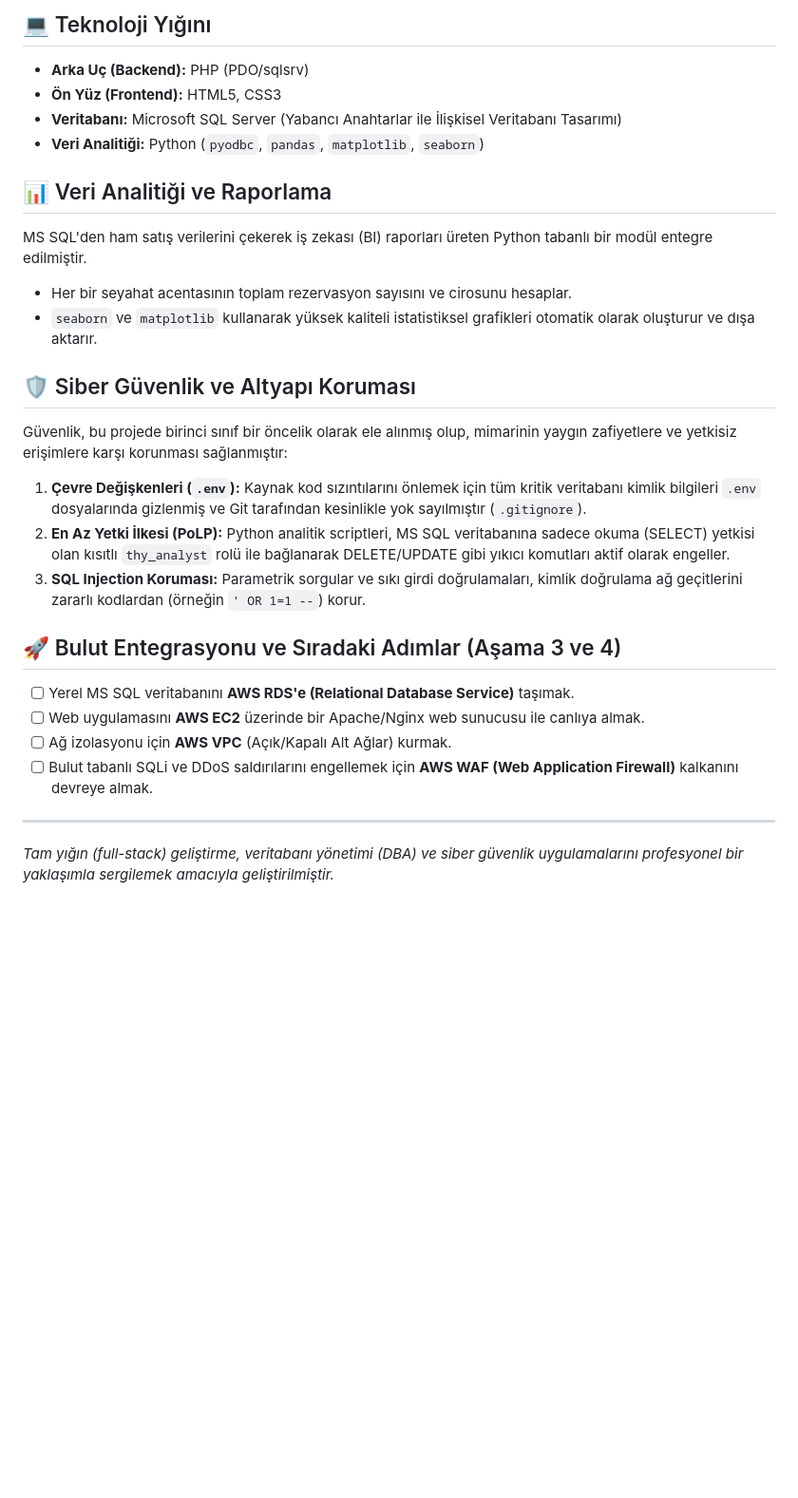
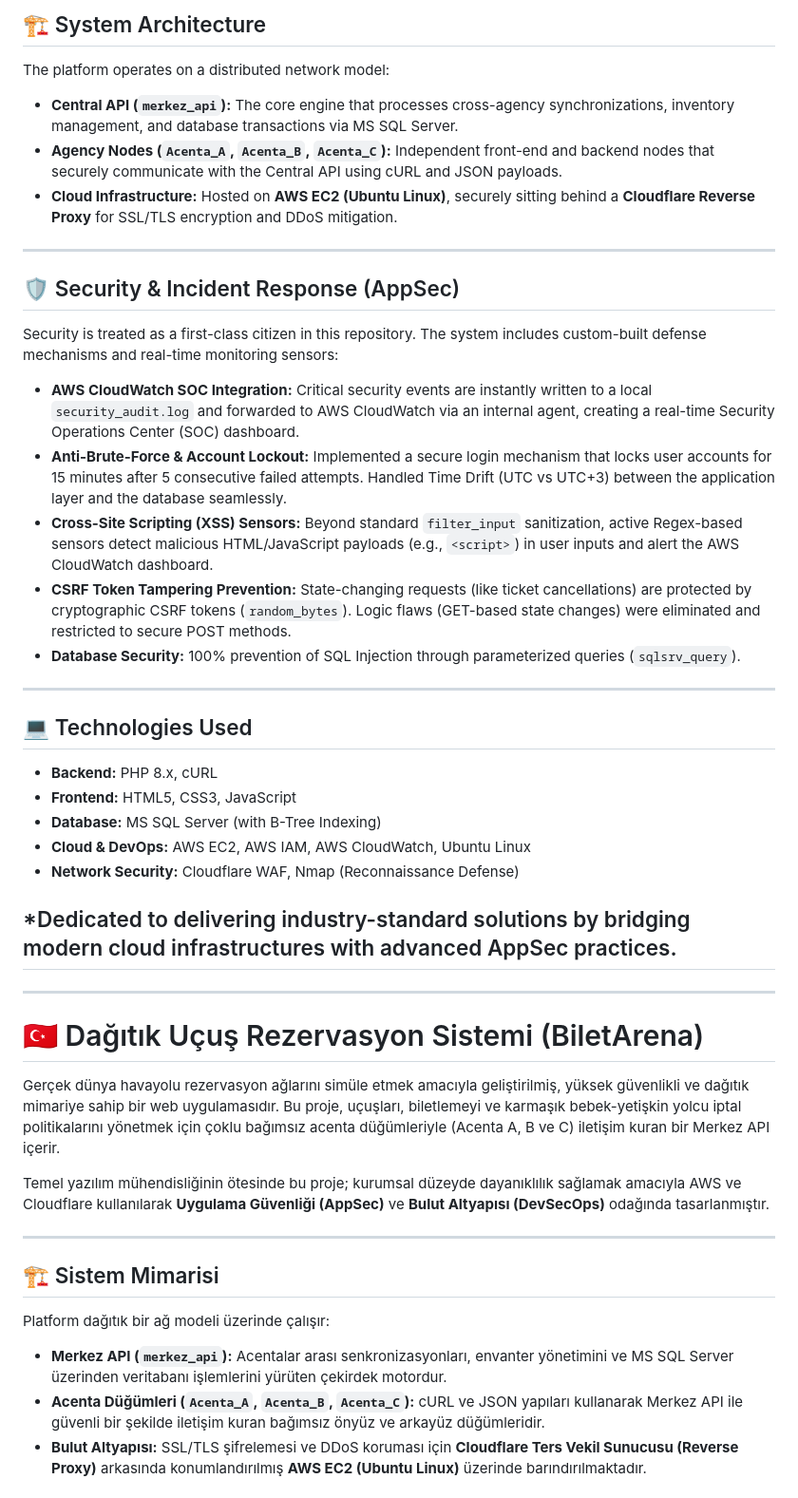
Before and after one commit to MeryemNisaAkca/Distributed-Flight-Reservation-System, a Markdown page: README.md, the part around one of its changes. Shown at 95% size. Drawn GitHub-style; blank space fills up the shorter version.

Commit message:
docs: Update professional README with AppSec details

```diff
--- a/README.md
+++ b/README.md
@@ -56,26 +10,44 @@ Proje, güvenlik ve sorumlulukların ayrılığı ilkesini sağlamak için iki a
-## 💻 Teknoloji Yığını
-*   **Arka Uç (Backend):** PHP (PDO/sqlsrv)
-*   **Ön Yüz (Frontend):** HTML5, CSS3
-*   **Veritabanı:** Microsoft SQL Server (Yabancı Anahtarlar ile İlişkisel Veritabanı Tasarımı)
-*   **Veri Analitiği:** Python (`pyodbc`, `pandas`, `matplotlib`, `seaborn`)
-
-## 📊 Veri Analitiği ve Raporlama
-MS SQL'den ham satış verilerini çekerek iş zekası (BI) raporları üreten Python tabanlı bir modül entegre edilmiştir.
-*   Her bir seyahat acentasının toplam rezervasyon sayısını ve cirosunu hesaplar.
-*   `seaborn` ve `matplotlib` kullanarak yüksek kaliteli istatistiksel grafikleri otomatik olarak oluşturur ve dışa aktarır.
-
-## 🛡️ Siber Güvenlik ve Altyapı Koruması
-Güvenlik, bu projede birinci sınıf bir öncelik olarak ele alınmış olup, mimarinin yaygın zafiyetlere ve yetkisiz erişimlere karşı korunması sağlanmıştır:
-
-1.  **Çevre Değişkenleri (`.env`):** Kaynak kod sızıntılarını önlemek için tüm kritik veritabanı kimlik bilgileri `.env` dosyalarında gizlenmiş ve Git tarafından kesinlikle yok sayılmıştır (`.gitignore`).
-2.  **En Az Yetki İlkesi (PoLP):** Python analitik scriptleri, MS SQL veritabanına sadece okuma (SELECT) yetkisi olan kısıtlı `thy_analyst` rolü ile bağlanarak DELETE/UPDATE gibi yıkıcı komutları aktif olarak engeller.
-3.  **SQL Injection Koruması:** Parametrik sorgular ve sıkı girdi doğrulamaları, kimlik doğrulama ağ geçitlerini zararlı kodlardan (örneğin `' OR 1=1 --`) korur.
-
-## 🚀 Bulut Entegrasyonu ve Sıradaki Adımlar (Aşama 3 ve 4)
-- [ ] Yerel MS SQL veritabanını **AWS RDS'e (Relational Database Service)** taşımak.
-- [ ] Web uygulamasını **AWS EC2** üzerinde bir Apache/Nginx web sunucusu ile canlıya almak.
-- [ ] Ağ izolasyonu için **AWS VPC** (Açık/Kapalı Alt Ağlar) kurmak.
-- [ ] Bulut tabanlı SQLi ve DDoS saldırılarını engellemek için **AWS WAF (Web Application Firewall)** kalkanını devreye almak.
+## 🏗️ System Architecture
+The platform operates on a distributed network model:
+*   **Central API (`merkez_api`):** The core engine that processes cross-agency synchronizations, inventory management, and database transactions via MS SQL Server.
+*   **Agency Nodes (`Acenta_A`, `Acenta_B`, `Acenta_C`):** Independent front-end and backend nodes that securely communicate with the Central API using cURL and JSON payloads.
+*   **Cloud Infrastructure:** Hosted on **AWS EC2 (Ubuntu Linux)**, securely sitting behind a **Cloudflare Reverse Proxy** for SSL/TLS encryption and DDoS mitigation.
 
 ---
-*Tam yığın (full-stack) geliştirme, veritabanı yönetimi (DBA) ve siber güvenlik uygulamalarını profesyonel bir yaklaşımla sergilemek amacıyla geliştirilmiştir.*
+
+## 🛡️ Security & Incident Response (AppSec)
+Security is treated as a first-class citizen in this repository. The system includes custom-built defense mechanisms and real-time monitoring sensors:
+
+*   **AWS CloudWatch SOC Integration:** Critical security events are instantly written to a local `security_audit.log` and forwarded to AWS CloudWatch via an internal agent, creating a real-time Security Operations Center (SOC) dashboard.
+*   **Anti-Brute-Force & Account Lockout:** Implemented a secure login mechanism that locks user accounts for 15 minutes after 5 consecutive failed attempts. Handled Time Drift (UTC vs UTC+3) between the application layer and the database seamlessly.
+*   **Cross-Site Scripting (XSS) Sensors:** Beyond standard `filter_input` sanitization, active Regex-based sensors detect malicious HTML/JavaScript payloads (e.g., `<script>`) in user inputs and alert the AWS CloudWatch dashboard.
+*   **CSRF Token Tampering Prevention:** State-changing requests (like ticket cancellations) are protected by cryptographic CSRF tokens (`random_bytes`). Logic flaws (GET-based state changes) were eliminated and restricted to secure POST methods.
+*   **Database Security:** 100% prevention of SQL Injection through parameterized queries (`sqlsrv_query`).
+
+---
+
+## 💻 Technologies Used
+*   **Backend:** PHP 8.x, cURL
+*   **Frontend:** HTML5, CSS3, JavaScript
+*   **Database:** MS SQL Server (with B-Tree Indexing)
+*   **Cloud & DevOps:** AWS EC2, AWS IAM, AWS CloudWatch, Ubuntu Linux
+*   **Network Security:** Cloudflare WAF, Nmap (Reconnaissance Defense)
+
+*Dedicated to delivering industry-standard solutions by bridging modern cloud infrastructures with advanced AppSec practices.
+---
+---
+
+# 🇹🇷 Dağıtık Uçuş Rezervasyon Sistemi (BiletArena)
+
+Gerçek dünya havayolu rezervasyon ağlarını simüle etmek amacıyla geliştirilmiş, yüksek güvenlikli ve dağıtık mimariye sahip bir web uygulamasıdır. Bu proje, uçuşları, biletlemeyi ve karmaşık bebek-yetişkin yolcu iptal politikalarını yönetmek için çoklu bağımsız acenta düğümleriyle (Acenta A, B ve C) iletişim kuran bir Merkez API içerir.
+
+Temel yazılım mühendisliğinin ötesinde bu proje; kurumsal düzeyde dayanıklılık sağlamak amacıyla AWS ve Cloudflare kullanılarak **Uygulama Güvenliği (AppSec)** ve **Bulut Altyapısı (DevSecOps)** odağında tasarlanmıştır.
+
+---
+
+## 🏗️ Sistem Mimarisi
+Platform dağıtık bir ağ modeli üzerinde çalışır:
+*   **Merkez API (`merkez_api`):** Acentalar arası senkronizasyonları, envanter yönetimini ve MS SQL Server üzerinden veritabanı işlemlerini yürüten çekirdek motordur.
+*   **Acenta Düğümleri (`Acenta_A`, `Acenta_B`, `Acenta_C`):** cURL ve JSON yapıları kullanarak Merkez API ile güvenli bir şekilde iletişim kuran bağımsız önyüz ve arkayüz düğümleridir.
+*   **Bulut Altyapısı:** SSL/TLS şifrelemesi ve DDoS koruması için **Cloudflare Ters Vekil Sunucusu (Reverse Proxy)** arkasında konumlandırılmış **AWS EC2 (Ubuntu Linux)** üzerinde barındırılmaktadır.
+
```
Also changed, not shown: other parts of README.md (+26 -50 lines).
